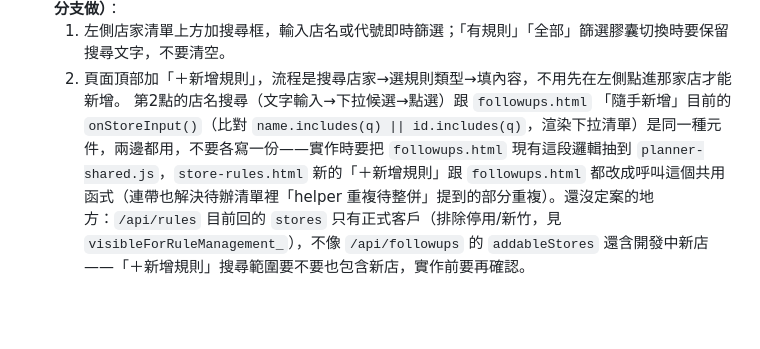
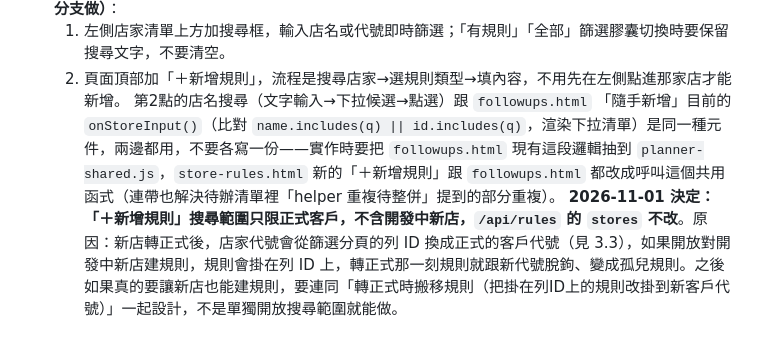
Before and after one commit to bh06211301/pharmacy-smart-board, a Markdown page: docs/SPEC.md, the part around the change. Drawn GitHub-style; blank space fills up the shorter version.

Commit message:
SPEC.md：記錄「+新增規則」搜尋範圍只限正式客戶的決策理由（避免新店轉正式時規則脫鉤）
Co-Authored-By: Claude Sonnet 5 <noreply@anthropic.com>

```diff
--- a/docs/SPEC.md
+++ b/docs/SPEC.md
@@ -490,4 +490,5 @@ SmartRoute ｜ 今天・本週・本月・客戶[46]・新店開發[5] ｜ 管
 - [ ] **A2 找店太慢，92家要一個一個翻（2026-11-01 使用回饋，跟上面主選單共用元件同一個 feature 分支做）**：
   1. 左側店家清單上方加搜尋框，輸入店名或代號即時篩選；「有規則」「全部」篩選膠囊切換時要保留搜尋文字，不要清空。
   2. 頁面頂部加「＋新增規則」，流程是搜尋店家→選規則類型→填內容，不用先在左側點進那家店才能新增。
-  第2點的店名搜尋（文字輸入→下拉候選→點選）跟 `followups.html` 「隨手新增」目前的 `onStoreInput()`（比對 `name.includes(q) || id.includes(q)`，渲染下拉清單）是同一種元件，兩邊都用，不要各寫一份——實作時要把 `followups.html` 現有這段邏輯抽到 `planner-shared.js`，`store-rules.html` 新的「＋新增規則」跟 `followups.html` 都改成呼叫這個共用函式（連帶也解決待辦清單裡「helper 重複待整併」提到的部分重複）。還沒定案的地方：`/api/rules` 目前回的 `stores` 只有正式客戶（排除停用/新竹，見 `visibleForRuleManagement_`），不像 `/api/followups` 的 `addableStores` 還含開發中新店——「＋新增規則」搜尋範圍要不要也包含新店，實作前要再確認。
+  第2點的店名搜尋（文字輸入→下拉候選→點選）跟 `followups.html` 「隨手新增」目前的 `onStoreInput()`（比對 `name.includes(q) || id.includes(q)`，渲染下拉清單）是同一種元件，兩邊都用，不要各寫一份——實作時要把 `followups.html` 現有這段邏輯抽到 `planner-shared.js`，`store-rules.html` 新的「＋新增規則」跟 `followups.html` 都改成呼叫這個共用函式（連帶也解決待辦清單裡「helper 重複待整併」提到的部分重複）。
+  **2026-11-01 決定：「＋新增規則」搜尋範圍只限正式客戶，不含開發中新店，`/api/rules` 的 `stores` 不改**。原因：新店轉正式後，店家代號會從篩選分頁的列 ID 換成正式的客戶代號（見 3.3），如果開放對開發中新店建規則，規則會掛在列 ID 上，轉正式那一刻規則就跟新代號脫鉤、變成孤兒規則。之後如果真的要讓新店也能建規則，要連同「轉正式時搬移規則（把掛在列ID上的規則改掛到新客戶代號）」一起設計，不是單獨開放搜尋範圍就能做。
```
